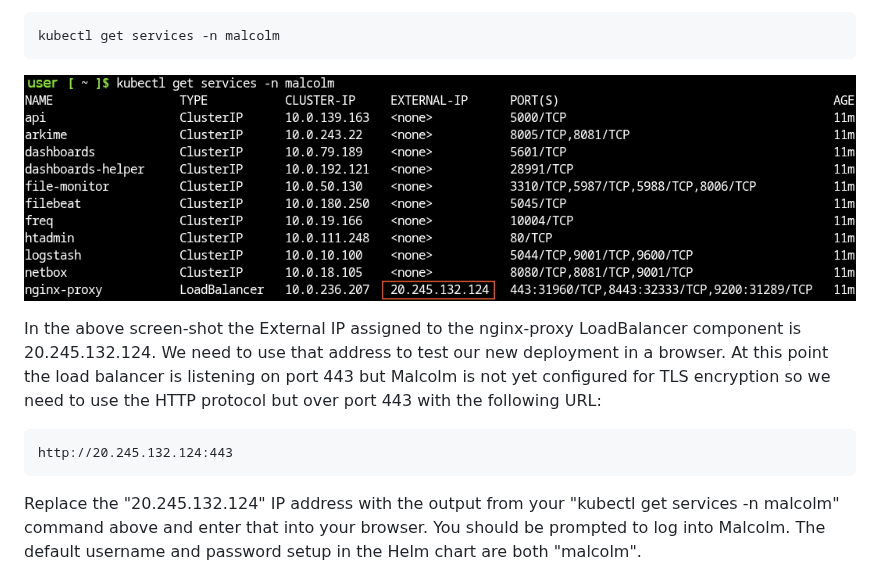
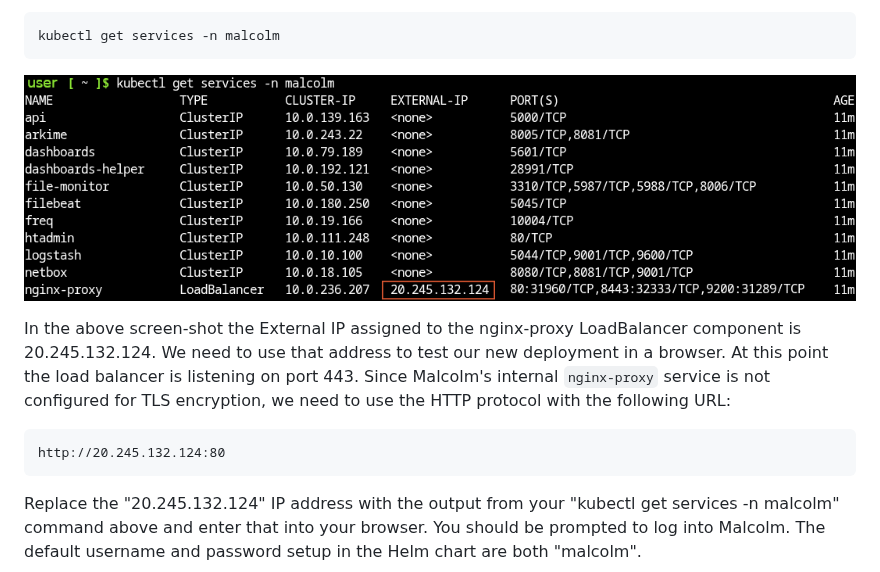
Before and after one commit to idaholab/Malcolm-Helm, a Markdown page: docs/Azure.md, the part around the change. Rendered like a GitHub page; pictures changed too: docs/Azure_images/screenshots/Azure_Cloud_Shell_kubectl_get_services_malcolm_command.png.

Commit message:
documentation changes for Azure

````diff
--- a/docs/Azure.md
+++ b/docs/Azure.md
@@ -185,10 +185,10 @@ kubectl get services -n malcolm
 
 ![Screen shot of output from kubectl get services malcolm namespace command in Cloud Shell](Azure_images/screenshots/Azure_Cloud_Shell_kubectl_get_services_malcolm_command.png)
 
-In the above screen-shot the External IP assigned to the nginx-proxy LoadBalancer component is 20.245.132.124. We need to use that address to test our new deployment in a browser. At this point the load balancer is listening on port 443 but Malcolm is not yet configured for TLS encryption so we need to use the HTTP protocol but over port 443 with the following URL:
+In the above screen-shot the External IP assigned to the nginx-proxy LoadBalancer component is 20.245.132.124. We need to use that address to test our new deployment in a browser. At this point the load balancer is listening on port 443. Since Malcolm's internal `nginx-proxy` service is not configured for TLS encryption, we need to use the HTTP protocol with the following URL:
 
 ```
-http://20.245.132.124:443
+http://20.245.132.124:80
 ```
 
 Replace the "20.245.132.124" IP address with the output from your "kubectl get services -n malcolm" command above and enter that into your browser. You should be prompted to log into Malcolm. The default username and password setup in the Helm chart are both "malcolm".
````
